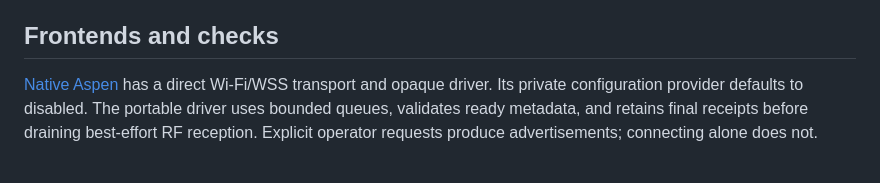
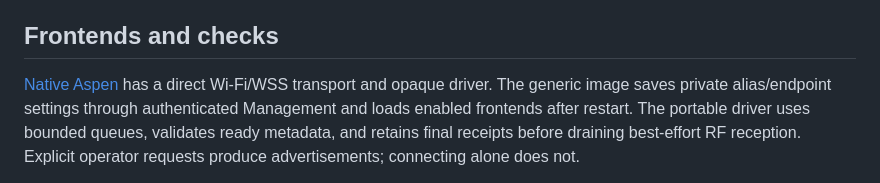
Before and after one commit to slepp/aspen-shared-room, a Markdown page: README.md, the part around the change. Rendered like a GitHub page.

Commit message:
Build one configurable Aspen image with durable room frontends

```diff
--- a/README.md
+++ b/README.md
@@ -242,7 +242,8 @@ dedup records. Choose a removal policy before adding irreversible pruning.
 ## Frontends and checks
 
 [Native Aspen](NATIVE.md) has a direct Wi-Fi/WSS transport and opaque driver.
-Its private configuration provider defaults to disabled. The portable driver
+The generic image saves private alias/endpoint settings through authenticated
+Management and loads enabled frontends after restart. The portable driver
 uses bounded queues, validates ready metadata, and retains final receipts
 before draining best-effort RF reception. Explicit operator requests produce
 advertisements; connecting alone does not.
```
Also changed, not shown: NATIVE.md (+117 -27 lines).
